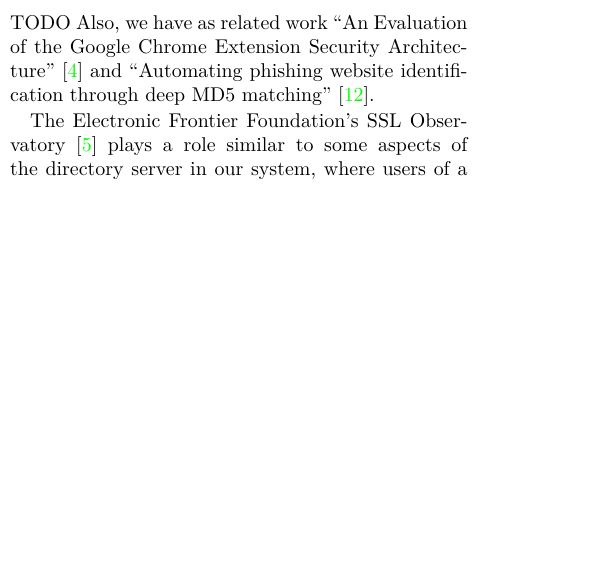
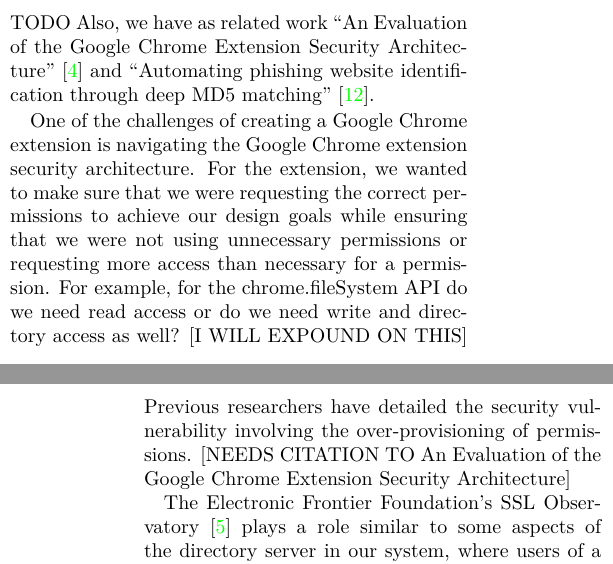
Before and after one commit to fredericosar/hash-integrity-checker, a LaTeX document (report/main.tex): part of one column of page 1 of 7 before the commit and two parts of the columns of pages 1 and 2 of 7 after it, the two joined at a grey line, cut so that both start at the same text, the shorter picture padded with empty space. Compiled offline with XeLaTeX; a LaTeX package or settings file that is missing is left out.

Commit message:
Started on Related Works
Test to make sure I can push to GIT

```diff
--- a/report/main.tex
+++ b/report/main.tex
@@ -40,6 +40,8 @@
 \section{Related Work}
 
 TODO Also, we have as related work ``An Evaluation of the Google Chrome Extension Security Architecture''~\cite{180206} and ``Automating phishing website identification through deep MD5 matching''~\cite{Wardman}.
+
+One of the challenges of creating a Google Chrome extension is navigating the Google Chrome extension security architecture. For the extension, we wanted to make sure that we were requesting the correct permissions to achieve our design goals while ensuring that we were not using unnecessary permissions or requesting more access than necessary for a permission. For example, for the chrome.fileSystem API do we need read access or do we need write and directory access as well? [I WILL EXPOUND ON THIS] Previous researchers have detailed the security vulnerability involving the over-provisioning of permissions. [NEEDS CITATION TO An Evaluation of the Google Chrome Extension Security Architecture]
 
 The Electronic Frontier Foundation's SSL Observatory~\cite{ssl-observatory} plays a role
 similar to some aspects of the directory server in our system, where users of a browser
```
